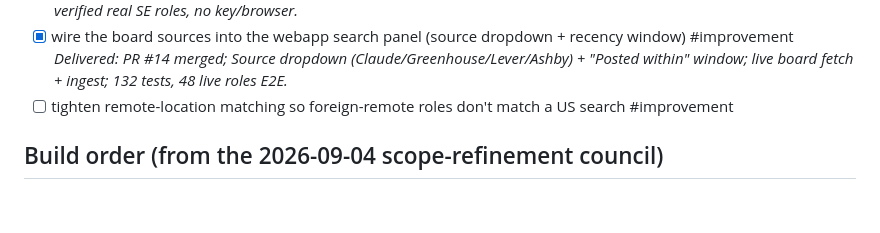
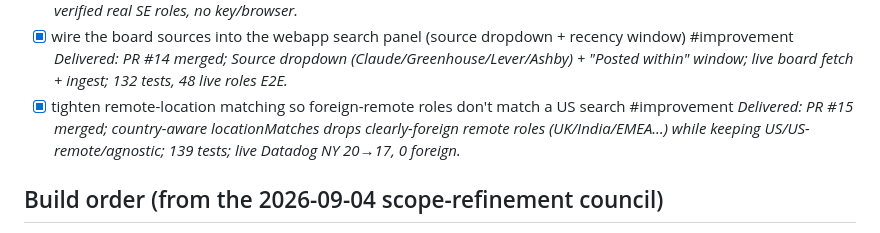
Before and after one commit to liammpek16/Admin-Brain, a Markdown page: vault/Plans/job-hunt-recruiter-helper-roadmap.md, the part around the change. Rendered like a GitHub page; blank space fills up the shorter version.

Commit message:
Job Hunt: tick remote-location-matching goal (job-hunt PR #15 merged)
Co-Authored-By: Claude Opus 4.8 <noreply@anthropic.com>

```diff
--- a/vault/Plans/job-hunt-recruiter-helper-roadmap.md
+++ b/vault/Plans/job-hunt-recruiter-helper-roadmap.md
@@ -35,7 +35,7 @@ vs Google XYZ, job search, resume tailoring, and an ATS pre-screen.
 - [x] improve the scraper function. When implementing this feature, please describe what posting sites are currently being scraped, and do research on what other platforms can be scraped for more job postings. Please implement a new scraper with improved job hunting features, and if browser integration is needed for further searching, please let me know. #improvement _Delivered: PR #12 merged; new key-less/browser-free `greenhouse` board source (official API, `--source greenhouse`, 48 live SE roles verified). Research report in vault; browser NOT needed — Lever/Ashby next (no browser). See Reports/2026-09-15-job-hunt-scraper-research-and-greenhouse-source.md._
 - [x] add Lever + Ashby board sources (more key-less/browser-free scraping coverage) #improvement _Delivered: PR #13 merged; `lever` + `ashby` sources on a shared board-common module (Greenhouse refactored onto it); 124 tests; live-verified real SE roles, no key/browser._
 - [x] wire the board sources into the webapp search panel (source dropdown + recency window) #improvement _Delivered: PR #14 merged; Source dropdown (Claude/Greenhouse/Lever/Ashby) + "Posted within" window; live board fetch + ingest; 132 tests, 48 live roles E2E._
-- [ ] tighten remote-location matching so foreign-remote roles don't match a US search #improvement
+- [x] tighten remote-location matching so foreign-remote roles don't match a US search #improvement _Delivered: PR #15 merged; country-aware locationMatches drops clearly-foreign remote roles (UK/India/EMEA…) while keeping US/US-remote/agnostic; 139 tests; live Datadog NY 20→17, 0 foreign._
 
 ## Build order (from the 2026-09-04 scope-refinement council)
 See `Cycles/2026-09-04-job-hunt-scope-refinement.md`. The steps above are listed by feature;
```
